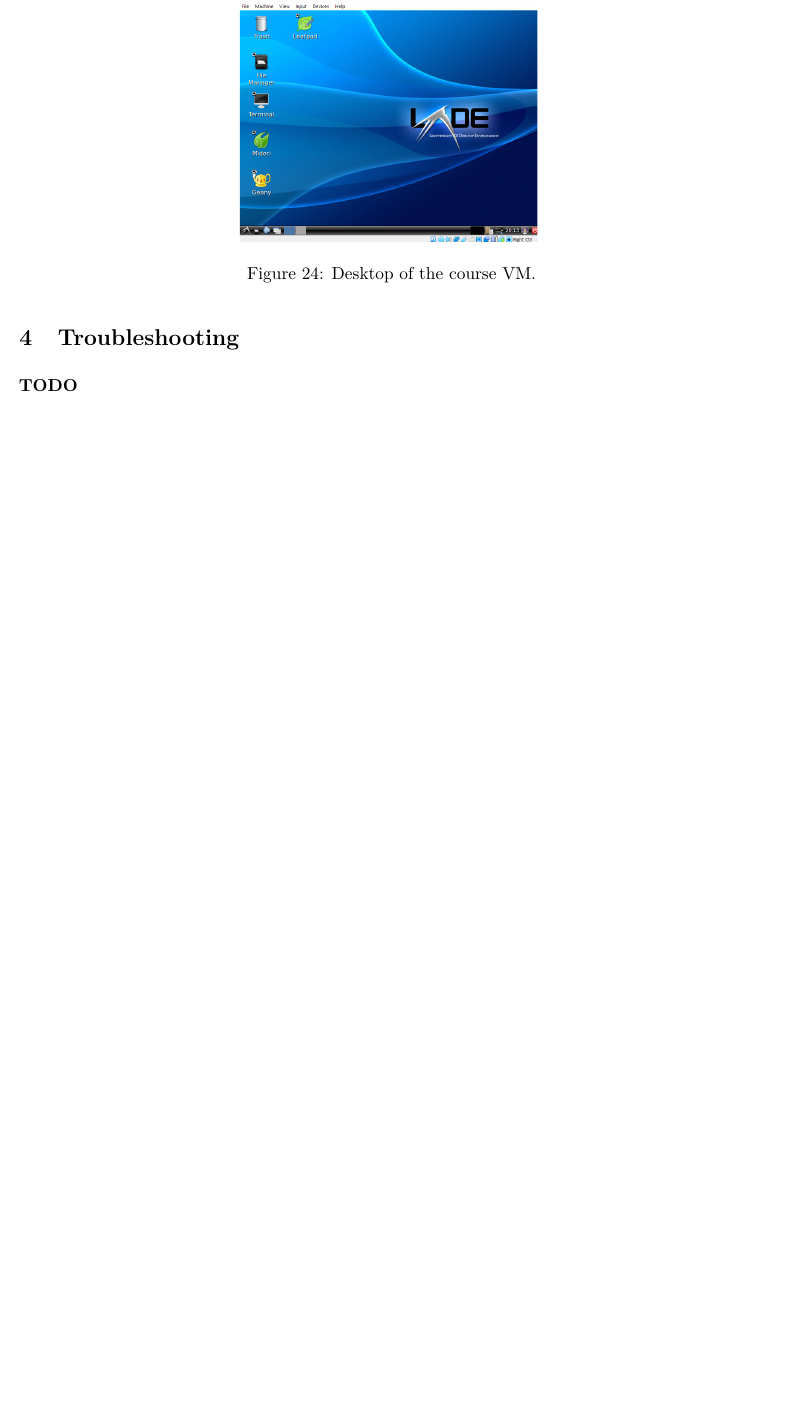
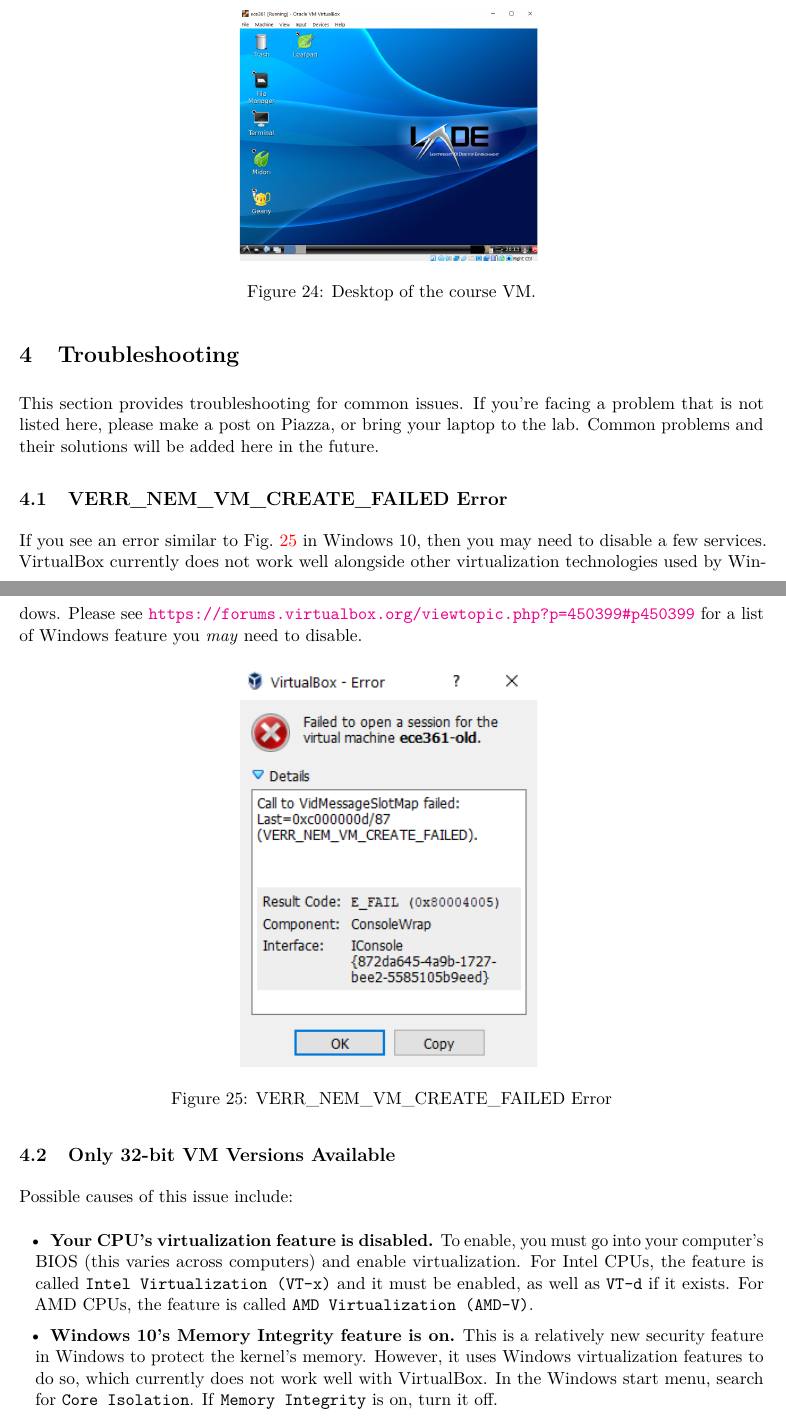
Before and after one commit to t-lin/ECE361-handouts, a LaTeX document (virtualbox/virtualbox.tex): part of page 11 of 11 before the commit and two parts of pages 11 and 12 of 12 after it, the two joined at a grey line, cut so that both start at the same text, the shorter picture padded with empty space. Compiled offline with pdfLaTeX.

Commit message:
Added initial troubleshooting section in VBox handout with common problems and solutions

```diff
--- a/virtualbox/virtualbox.tex
+++ b/virtualbox/virtualbox.tex
@@ -174,6 +174,21 @@
 \section{Troubleshooting}
 \label{sec:troubleshooting}
 %-------------------------------------------------------------------------------------------------
-\textbf{TODO}
+This section provides troubleshooting for common issues. If you're facing a problem that is not listed here, please make a post on Piazza, or bring your laptop to the lab. Common problems and their solutions will be added here in the future.
+
+%-------------------------------------------------------------------------------------------------
+\subsection{VERR\_NEM\_VM\_CREATE\_FAILED Error}
+%-------------------------------------------------------------------------------------------------
+If you see an error similar to Fig.~\ref{tshoot-verr-nem-vm} in Windows 10, then you may need to disable a few services. VirtualBox currently does not work well alongside other virtualization technologies used by Windows. Please see \url{https://forums.virtualbox.org/viewtopic.php?p=450399#p450399} for a list of Windows feature you \textit{may} need to disable.
+\figvs{0.4}{tshoot-verr-nem-vm}{trim=0cm 0cm 0cm 0cm,clip}{VERR\_NEM\_VM\_CREATE\_FAILED Error}
+
+%-------------------------------------------------------------------------------------------------
+\subsection{Only 32-bit VM Versions Available}
+%-------------------------------------------------------------------------------------------------
+Possible causes of this issue include:
+\begin{itemize}
+    \item \textbf{Your CPU's virtualization feature is disabled.} To enable, you must go into your computer's BIOS (this varies across computers) and enable virtualization. For Intel CPUs, the feature is called \texttt{Intel Virtualization (VT-x)} and it must be enabled, as well as \texttt{VT-d} if it exists. For AMD CPUs, the feature is called \texttt{AMD Virtualization (AMD-V)}.
+    \item \textbf{Windows 10's Memory Integrity feature is on.} This is a relatively new security feature in Windows to protect the kernel's memory. However, it uses Windows virtualization features to do so, which currently does not work well with VirtualBox. In the Windows start menu, search for \texttt{Core Isolation}. If \texttt{Memory Integrity} is on, turn it off.
+\end{itemize}
 
 \end{document}
```
Also changed, not shown: virtualbox/images/tshoot-verr-nem-vm.png (added).
